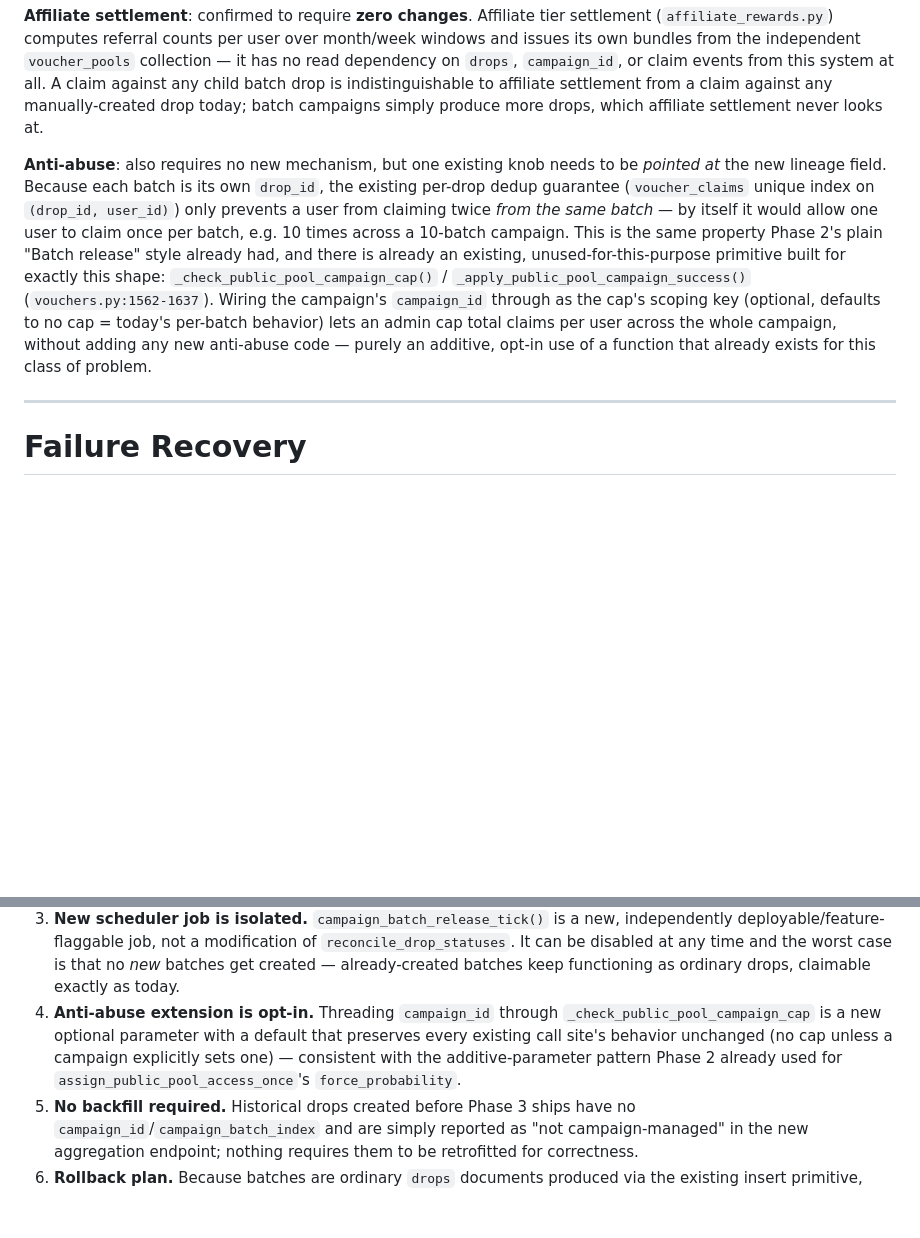
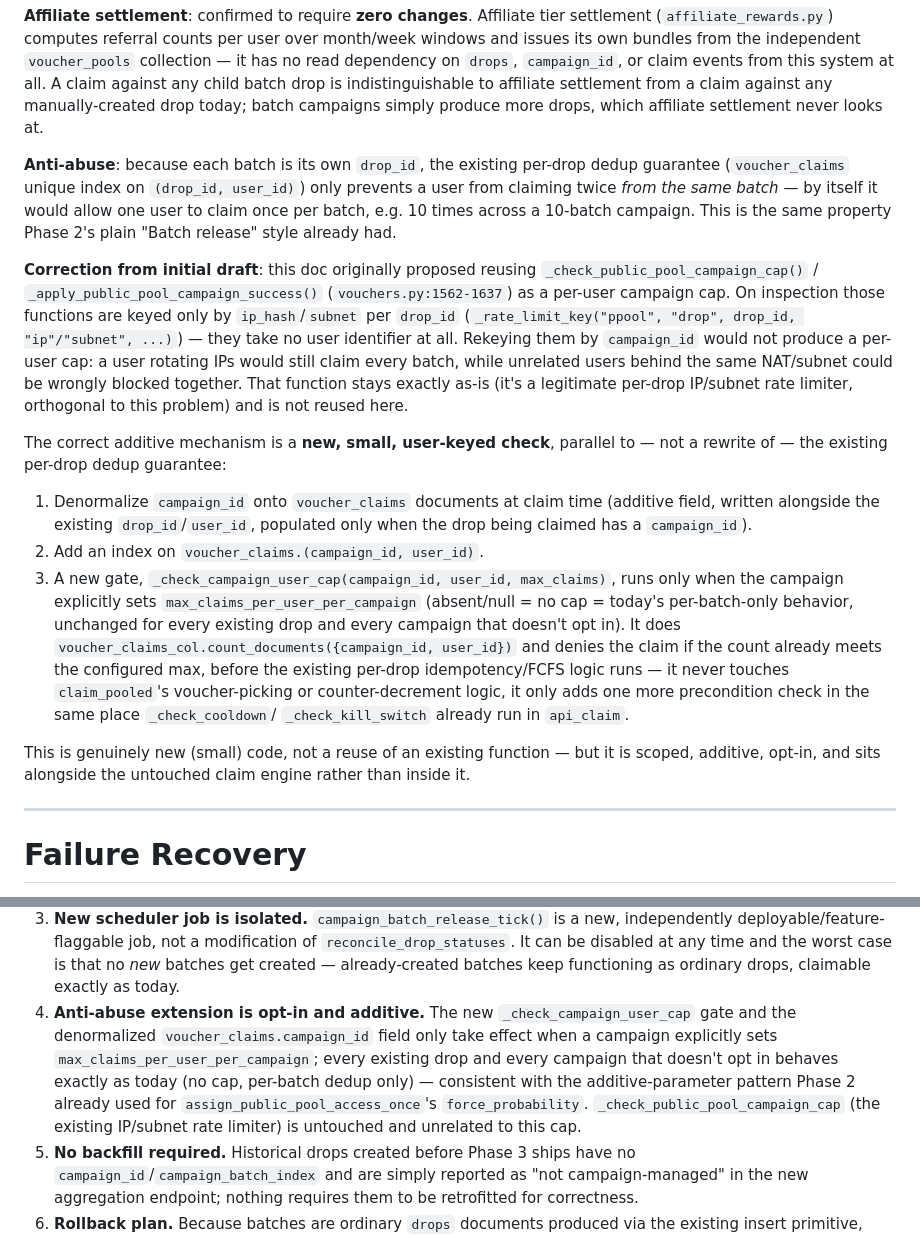
Before and after one commit to YH949494/APreferralV1, a Markdown page: docs/batch_release_campaign_design.md, 2 parts joined by grey strips. Rendered like a GitHub page; blank space fills up the shorter version.

Commit message:
Fix anti-abuse section: don't reuse IP-keyed rate limiter as a per-user cap
Codex review on PR #296 correctly pointed out that
_check_public_pool_campaign_cap is keyed only by ip_hash/subnet per drop,
not by user_id, so rekeying it by campaign_id would not enforce a
per-user cross-batch claim cap. Replaced with a small new user-keyed
gate (denormalized campaign_id on voucher_claims + count-based check),
kept additive and opt-in.

Co-Authored-By: Claude Sonnet 5 <noreply@anthropic.com>
Claude-Session: https://claude.ai/code/session_01SpE53Q7bsk6VtJCYdzNT1Q

```diff
--- a/docs/batch_release_campaign_design.md
+++ b/docs/batch_release_campaign_design.md
@@ -191,20 +191,45 @@ child batch drop is indistinguishable to affiliate settlement from a claim
 against any manually-created drop today; batch campaigns simply produce
 more drops, which affiliate settlement never looks at.
 
-**Anti-abuse**: also requires no new mechanism, but one existing knob needs
-to be *pointed at* the new lineage field. Because each batch is its own
-`drop_id`, the existing per-drop dedup guarantee (`voucher_claims` unique
-index on `(drop_id, user_id)`) only prevents a user from claiming twice
-*from the same batch* — by itself it would allow one user to claim once per
-batch, e.g. 10 times across a 10-batch campaign. This is the same property
-Phase 2's plain "Batch release" style already had, and there is already an
-existing, unused-for-this-purpose primitive built for exactly this shape:
+**Anti-abuse**: because each batch is its own `drop_id`, the existing
+per-drop dedup guarantee (`voucher_claims` unique index on
+`(drop_id, user_id)`) only prevents a user from claiming twice *from the
+same batch* — by itself it would allow one user to claim once per batch,
+e.g. 10 times across a 10-batch campaign. This is the same property
+Phase 2's plain "Batch release" style already had.
+
+**Correction from initial draft**: this doc originally proposed reusing
 `_check_public_pool_campaign_cap()` / `_apply_public_pool_campaign_success()`
-(`vouchers.py:1562-1637`). Wiring the campaign's `campaign_id` through as the
-cap's scoping key (optional, defaults to no cap = today's per-batch
-behavior) lets an admin cap total claims per user across the whole
-campaign, without adding any new anti-abuse code — purely an additive,
-opt-in use of a function that already exists for this class of problem.
+(`vouchers.py:1562-1637`) as a per-user campaign cap. On inspection those
+functions are keyed only by `ip_hash`/`subnet` per `drop_id`
+(`_rate_limit_key("ppool", "drop", drop_id, "ip"/"subnet", ...)`) — they
+take no user identifier at all. Rekeying them by `campaign_id` would not
+produce a per-user cap: a user rotating IPs would still claim every batch,
+while unrelated users behind the same NAT/subnet could be wrongly blocked
+together. That function stays exactly as-is (it's a legitimate per-drop
+IP/subnet rate limiter, orthogonal to this problem) and is not reused here.
+
+The correct additive mechanism is a **new, small, user-keyed check**,
+parallel to — not a rewrite of — the existing per-drop dedup guarantee:
+1. Denormalize `campaign_id` onto `voucher_claims` documents at claim time
+   (additive field, written alongside the existing `drop_id`/`user_id`,
+   populated only when the drop being claimed has a `campaign_id`).
+2. Add an index on `voucher_claims.(campaign_id, user_id)`.
+3. A new gate, `_check_campaign_user_cap(campaign_id, user_id, max_claims)`,
+   runs only when the campaign explicitly sets
+   `max_claims_per_user_per_campaign` (absent/null = no cap = today's
+   per-batch-only behavior, unchanged for every existing drop and every
+   campaign that doesn't opt in). It does
+   `voucher_claims_col.count_documents({campaign_id, user_id})` and denies
+   the claim if the count already meets the configured max, before the
+   existing per-drop idempotency/FCFS logic runs — it never touches
+   `claim_pooled`'s voucher-picking or counter-decrement logic, it only
+   adds one more precondition check in the same place `_check_cooldown`/
+   `_check_kill_switch` already run in `api_claim`.
+
+This is genuinely new (small) code, not a reuse of an existing function —
+but it is scoped, additive, opt-in, and sits alongside the untouched claim
+engine rather than inside it.
 
 ---
 
@@ -262,12 +287,15 @@ opt-in use of a function that already exists for this class of problem.
    of `reconcile_drop_statuses`. It can be disabled at any time and the
    worst case is that no *new* batches get created — already-created
    batches keep functioning as ordinary drops, claimable exactly as today.
-4. **Anti-abuse extension is opt-in.** Threading `campaign_id` through
-   `_check_public_pool_campaign_cap` is a new optional parameter with a
-   default that preserves every existing call site's behavior unchanged
-   (no cap unless a campaign explicitly sets one) — consistent with the
-   additive-parameter pattern Phase 2 already used for
-   `assign_public_pool_access_once`'s `force_probability`.
+4. **Anti-abuse extension is opt-in and additive.** The new
+   `_check_campaign_user_cap` gate and the denormalized
+   `voucher_claims.campaign_id` field only take effect when a campaign
+   explicitly sets `max_claims_per_user_per_campaign`; every existing drop
+   and every campaign that doesn't opt in behaves exactly as today (no cap,
+   per-batch dedup only) — consistent with the additive-parameter pattern
+   Phase 2 already used for `assign_public_pool_access_once`'s
+   `force_probability`. `_check_public_pool_campaign_cap` (the existing
+   IP/subnet rate limiter) is untouched and unrelated to this cap.
 5. **No backfill required.** Historical drops created before Phase 3 ships
    have no `campaign_id`/`campaign_batch_index` and are simply reported as
    "not campaign-managed" in the new aggregation endpoint; nothing requires
```
